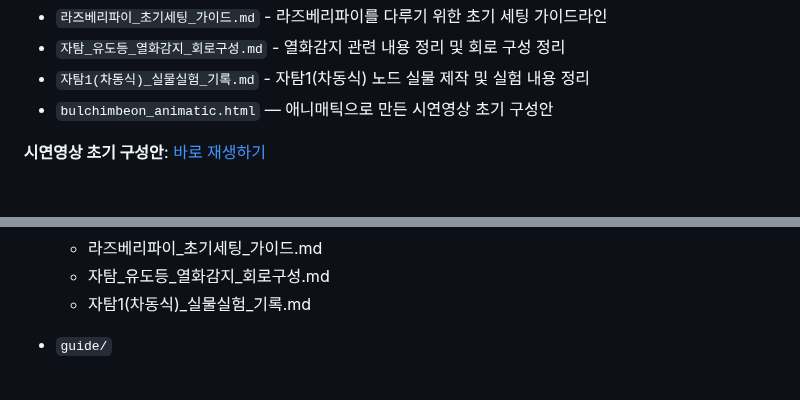
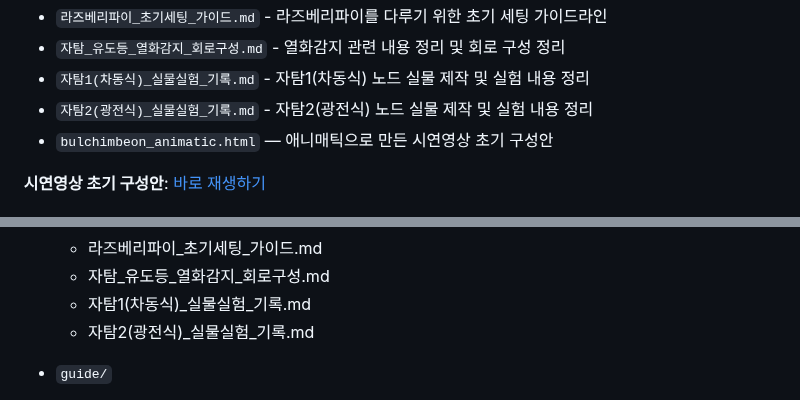
Before and after one commit to Billiardchalktheif/2026ESWContest_free_bulchimbeon, a Markdown page: README.md, 2 parts joined by grey strips. Rendered like a GitHub page.

```diff
--- a/README.md
+++ b/README.md
@@ -19,6 +19,7 @@
 - `라즈베리파이_초기세팅_가이드.md` - 라즈베리파이를 다루기 위한 초기 세팅 가이드라인
 - `자탐_유도등_열화감지_회로구성.md` - 열화감지 관련 내용 정리 및 회로 구성 정리
 - `자탐1(차동식)_실물실험_기록.md` - 자탐1(차동식) 노드 실물 제작 및 실험 내용 정리
+- `자탐2(광전식)_실물실험_기록.md` - 자탐2(광전식) 노드 실물 제작 및 실험 내용 정리
 - `bulchimbeon_animatic.html` — 애니매틱으로 만든 시연영상 초기 구성안
 
 **시연영상 초기 구성안**: [바로 재생하기](https://billiardchalktheif.github.io/2026ESWContest_free_bulchimbeon/docs/bulchimbeon_animatic.html)
@@ -167,6 +168,7 @@
   - 라즈베리파이_초기세팅_가이드.md
   - 자탐_유도등_열화감지_회로구성.md
   - 자탐1(차동식)_실물실험_기록.md
+  - 자탐2(광전식)_실물실험_기록.md
 
 - `guide/`
   - 테스트베드_조립가이드.md
```
